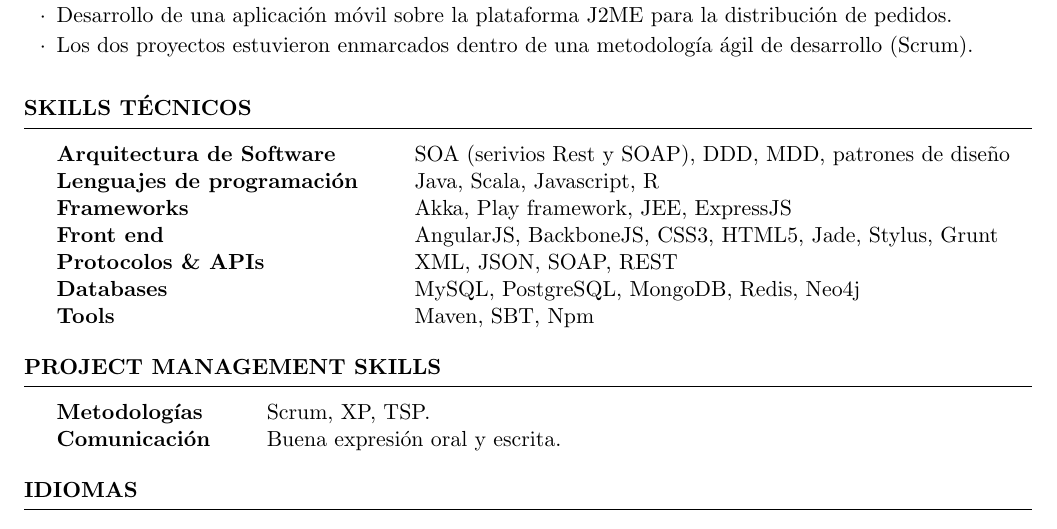
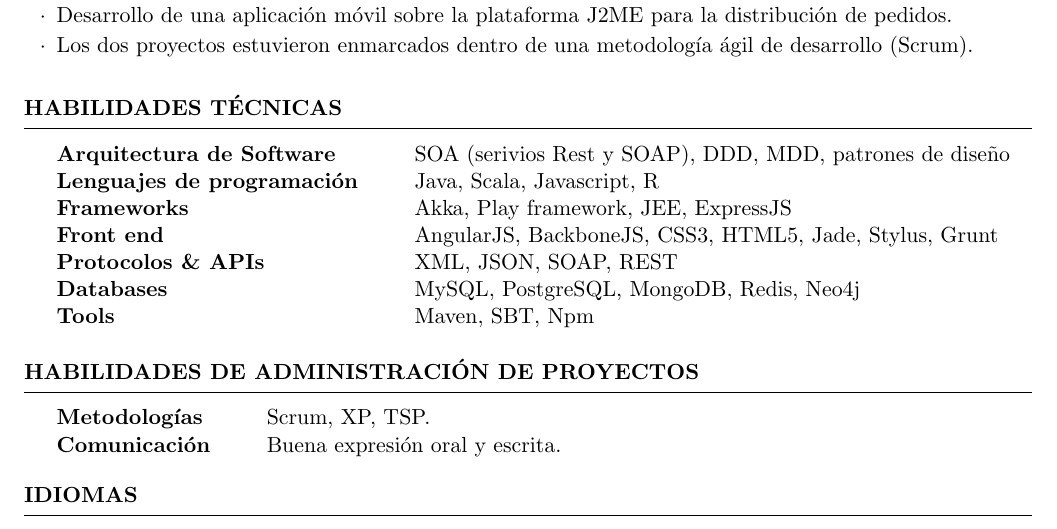
Before and after one commit to ftrianakast/CV, a LaTeX CV (cv_4.tex): part of page 2 of 2, cut so that both start at the same text. Compiled offline with pdfLaTeX.

Commit message:
Update cv

```diff
--- a/cv_4.tex
+++ b/cv_4.tex
@@ -95,7 +95,7 @@
 %	TECHNICAL STRENGTHS SECTION
 %----------------------------------------------------------------------------------------
 
-\begin{rSection}{Skills t\'ecnicos}
+\begin{rSection}{Habilidades t\'ecnicas}
 
 \begin{tabular}{ @{} >{\bfseries}l @{\hspace{6ex}} l }
 Arquitectura de Software & SOA (serivios Rest y SOAP), DDD, MDD, patrones de dise\~no \\
@@ -112,7 +112,7 @@
 %----------------------------------------------------------------------------------------
 %	PROJECT MANAGEMENT SKILLS
 %----------------------------------------------------------------------------------------
-\begin{rSection}{Project Management Skills}
+\begin{rSection}{Habilidades de administraci\'on de proyectos}
 
 \begin{tabular}{ @{} >{\bfseries}l @{\hspace{6ex}} l }
 Metodolog\'ias & Scrum, XP, TSP. \\
```
Also changed, not shown: cv_4.pdf, 1 other file.
